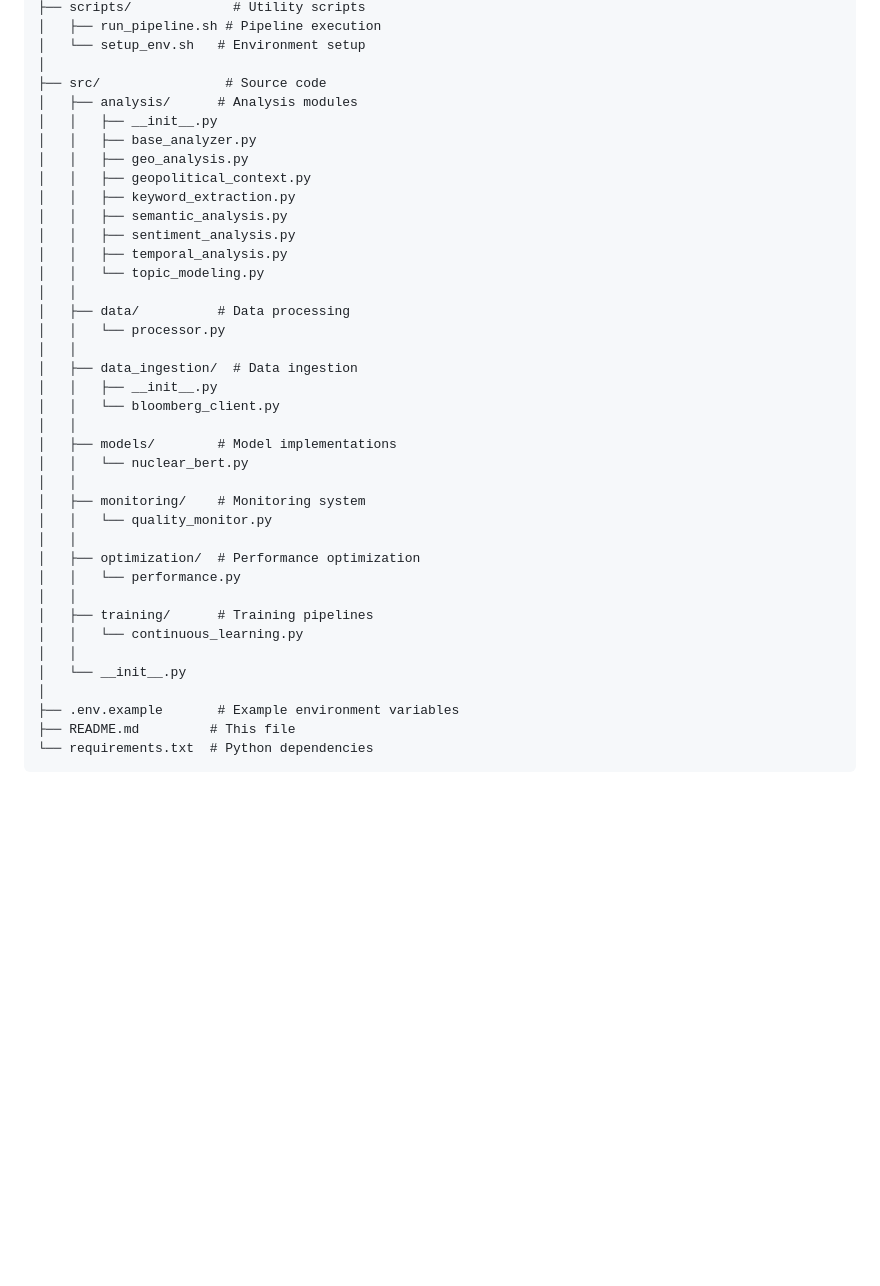
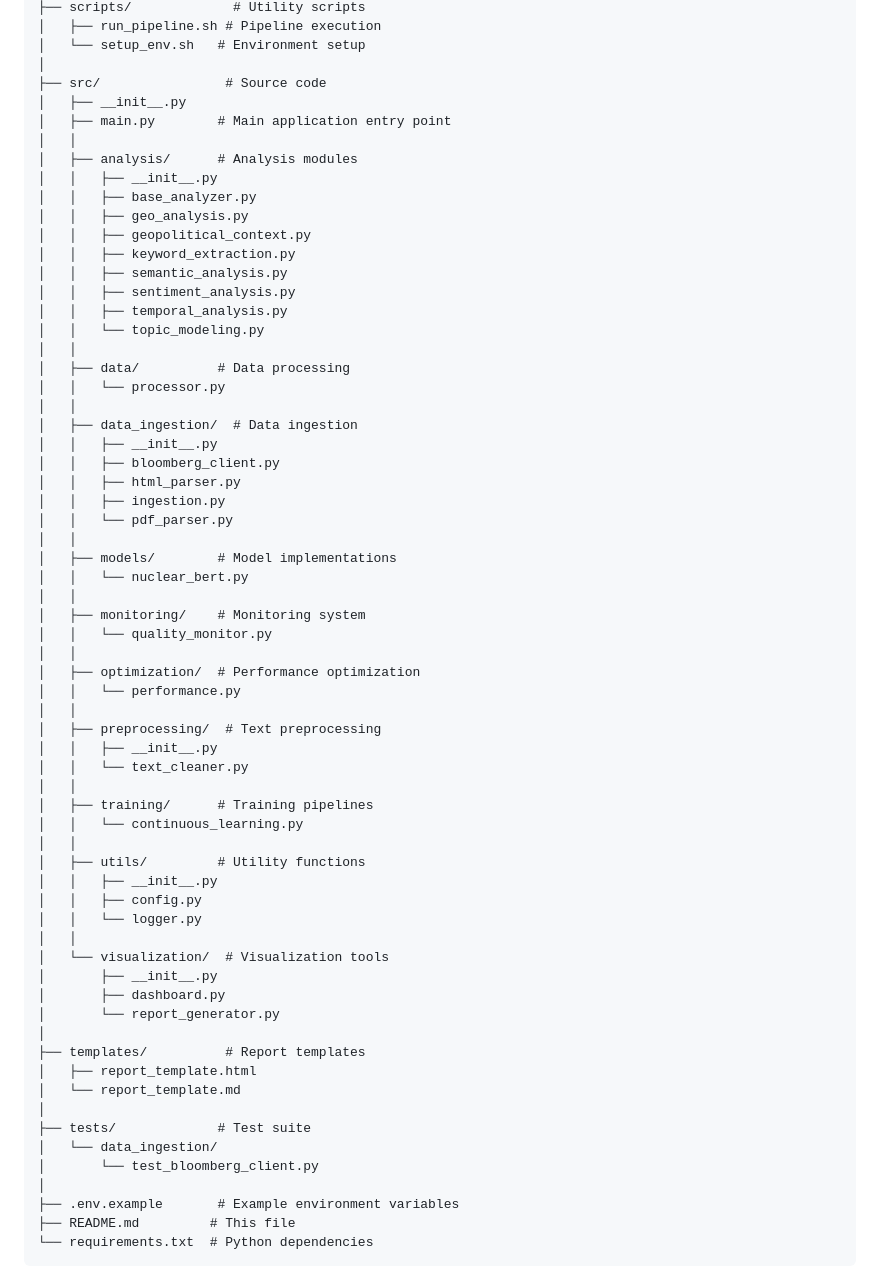
Before and after one commit to mertdemir0/NLP, a Markdown page: README.md, the part around the change. Drawn GitHub-style; blank space fills up the shorter version.

Commit message:
Feb 17, 2025, 1:57 PM

```diff
--- a/README.md
+++ b/README.md
@@ -83,6 +83,9 @@ NLP/
 │   └── setup_env.sh   # Environment setup
 │
 ├── src/                # Source code
+│   ├── __init__.py
+│   ├── main.py        # Main application entry point
+│   │
 │   ├── analysis/      # Analysis modules
 │   │   ├── __init__.py
 │   │   ├── base_analyzer.py
@@ -99,7 +102,10 @@ NLP/
 │   │
 │   ├── data_ingestion/  # Data ingestion
 │   │   ├── __init__.py
-│   │   └── bloomberg_client.py
+│   │   ├── bloomberg_client.py
+│   │   ├── html_parser.py
+│   │   ├── ingestion.py
+│   │   └── pdf_parser.py
 │   │
 │   ├── models/        # Model implementations
 │   │   └── nuclear_bert.py
@@ -110,10 +116,30 @@ NLP/
 │   ├── optimization/  # Performance optimization
 │   │   └── performance.py
 │   │
+│   ├── preprocessing/  # Text preprocessing
+│   │   ├── __init__.py
+│   │   └── text_cleaner.py
+│   │
 │   ├── training/      # Training pipelines
 │   │   └── continuous_learning.py
 │   │
-│   └── __init__.py
+│   ├── utils/         # Utility functions
+│   │   ├── __init__.py
+│   │   ├── config.py
+│   │   └── logger.py
+│   │
+│   └── visualization/  # Visualization tools
+│       ├── __init__.py
+│       ├── dashboard.py
+│       └── report_generator.py
+│
+├── templates/          # Report templates
+│   ├── report_template.html
+│   └── report_template.md
+│
+├── tests/             # Test suite
+│   └── data_ingestion/
+│       └── test_bloomberg_client.py
 │
 ├── .env.example       # Example environment variables
 ├── README.md         # This file
```
